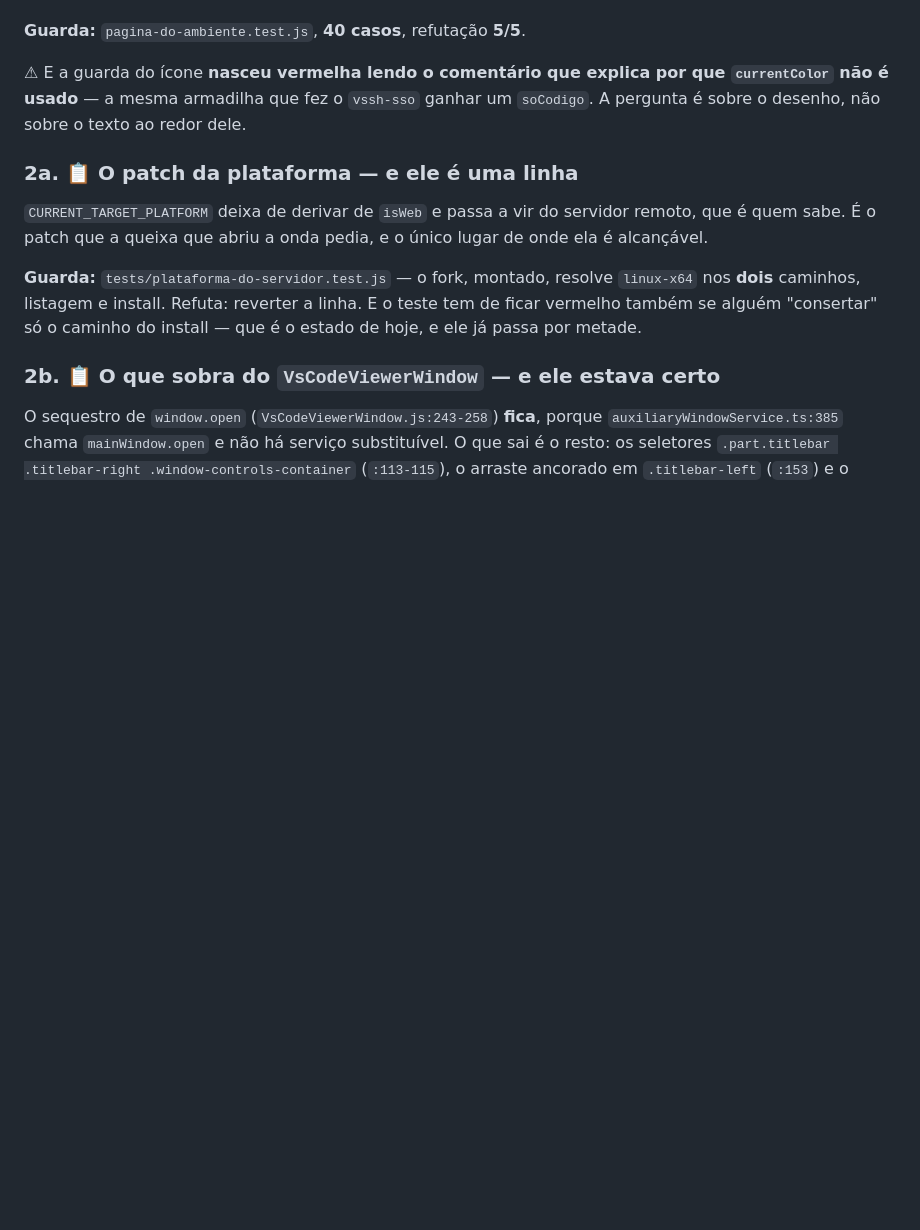
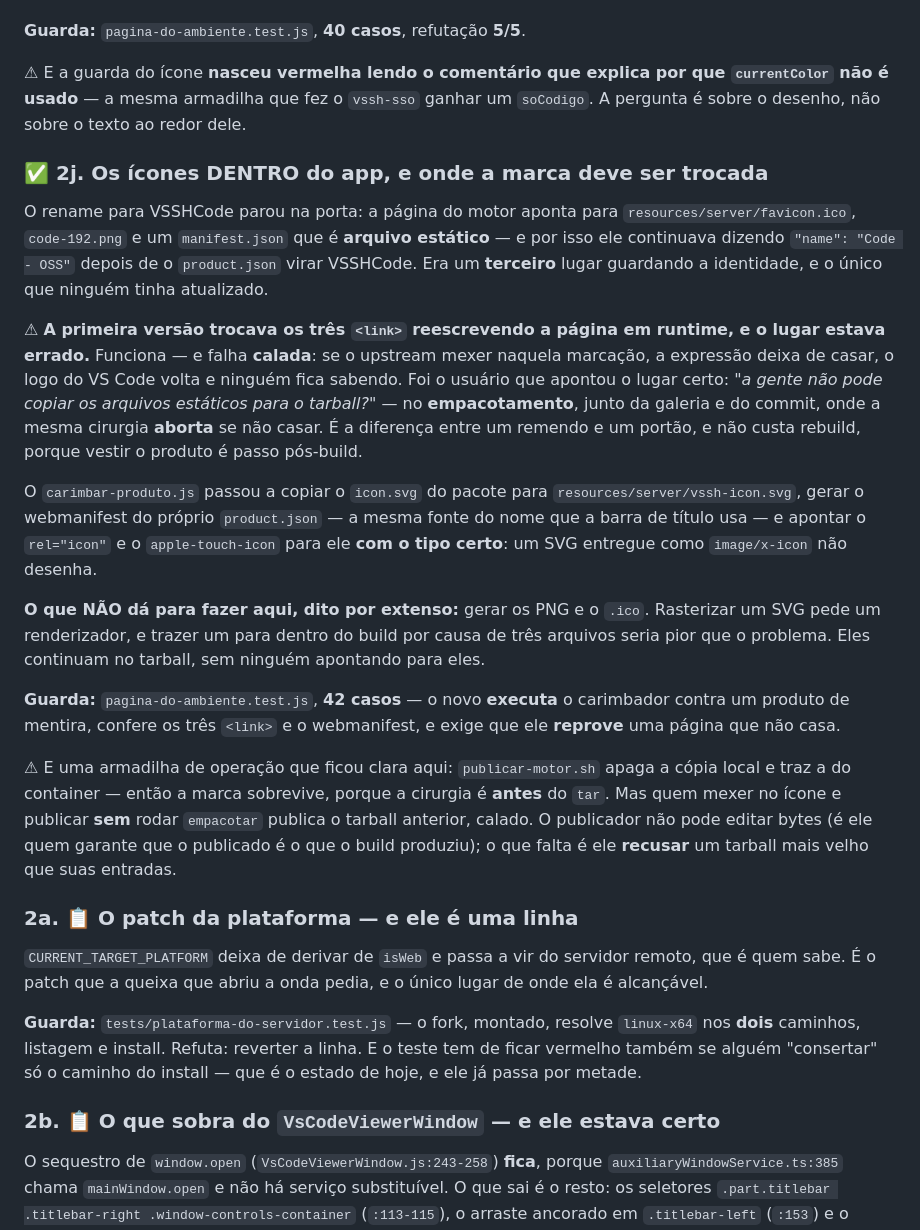
Before and after one commit to colabhd/vssh-app-toolkit, a Markdown page: docs/roadmap/08-editor-do-ambiente.md, the part around the change. Rendered like a GitHub page; blank space fills up the shorter version.

Commit message:
roadmap 9-2j: a marca se troca no empacotamento, nao numa reescrita em runtime
Co-Authored-By: Claude Opus 5 (1M context) <noreply@anthropic.com>

```diff
--- a/docs/roadmap/08-editor-do-ambiente.md
+++ b/docs/roadmap/08-editor-do-ambiente.md
@@ -1141,6 +1141,39 @@ reinstalação e `~/.vssh-apps/vscode/data` órfão. Há guarda cobrando que o b
 usado** — a mesma armadilha que fez o `vssh-sso` ganhar um `soCodigo`. A pergunta é sobre o desenho,
 não sobre o texto ao redor dele.
 
+### ✅ 2j. Os ícones DENTRO do app, e onde a marca deve ser trocada
+
+O rename para VSSHCode parou na porta: a página do motor aponta para `resources/server/favicon.ico`,
+`code-192.png` e um `manifest.json` que é **arquivo estático** — e por isso ele continuava dizendo
+`"name": "Code - OSS"` depois de o `product.json` virar VSSHCode. Era um **terceiro** lugar guardando
+a identidade, e o único que ninguém tinha atualizado.
+
+⚠ **A primeira versão trocava os três `<link>` reescrevendo a página em runtime, e o lugar estava
+errado.** Funciona — e falha **calada**: se o upstream mexer naquela marcação, a expressão deixa de
+casar, o logo do VS Code volta e ninguém fica sabendo. Foi o usuário que apontou o lugar certo:
+*"a gente não pode copiar os arquivos estáticos para o tarball?"* — no **empacotamento**, junto da
+galeria e do commit, onde a mesma cirurgia **aborta** se não casar. É a diferença entre um remendo e
+um portão, e não custa rebuild, porque vestir o produto é passo pós-build.
+
+O `carimbar-produto.js` passou a copiar o `icon.svg` do pacote para `resources/server/vssh-icon.svg`,
+gerar o webmanifest do próprio `product.json` — a mesma fonte do nome que a barra de título usa — e
+apontar o `rel="icon"` e o `apple-touch-icon` para ele **com o tipo certo**: um SVG entregue como
+`image/x-icon` não desenha.
+
+**O que NÃO dá para fazer aqui, dito por extenso:** gerar os PNG e o `.ico`. Rasterizar um SVG pede
+um renderizador, e trazer um para dentro do build por causa de três arquivos seria pior que o
+problema. Eles continuam no tarball, sem ninguém apontando para eles.
+
+**Guarda:** `pagina-do-ambiente.test.js`, **42 casos** — o novo **executa** o carimbador contra um
+produto de mentira, confere os três `<link>` e o webmanifest, e exige que ele **reprove** uma página
+que não casa.
+
+⚠ E uma armadilha de operação que ficou clara aqui: `publicar-motor.sh` apaga a cópia local e traz a
+do container — então a marca sobrevive, porque a cirurgia é **antes** do `tar`. Mas quem mexer no
+ícone e publicar **sem** rodar `empacotar` publica o tarball anterior, calado. O publicador não pode
+editar bytes (é ele quem garante que o publicado é o que o build produziu); o que falta é ele
+**recusar** um tarball mais velho que suas entradas.
+
 ### 2a. 📋 O patch da plataforma — e ele é uma linha
 
 `CURRENT_TARGET_PLATFORM` deixa de derivar de `isWeb` e passa a vir do servidor remoto, que é quem
```
